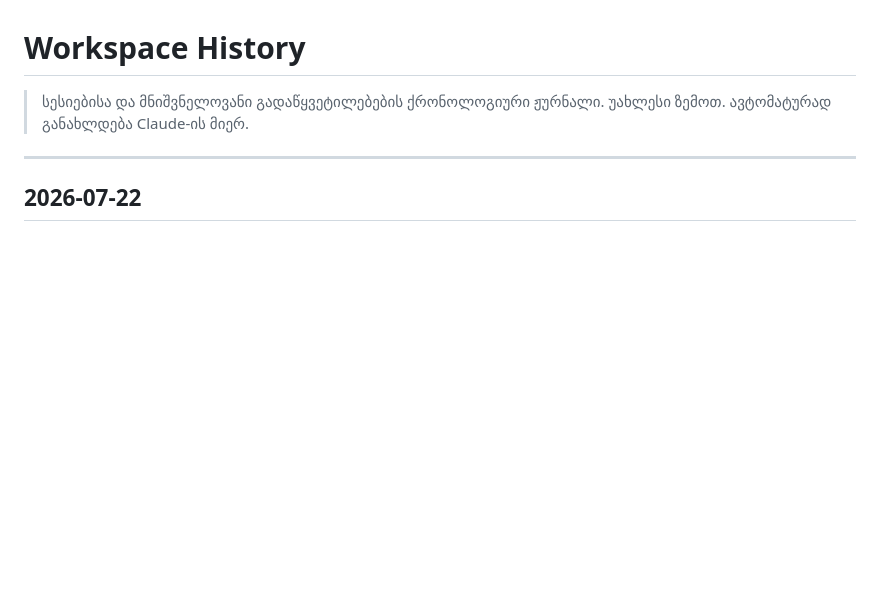
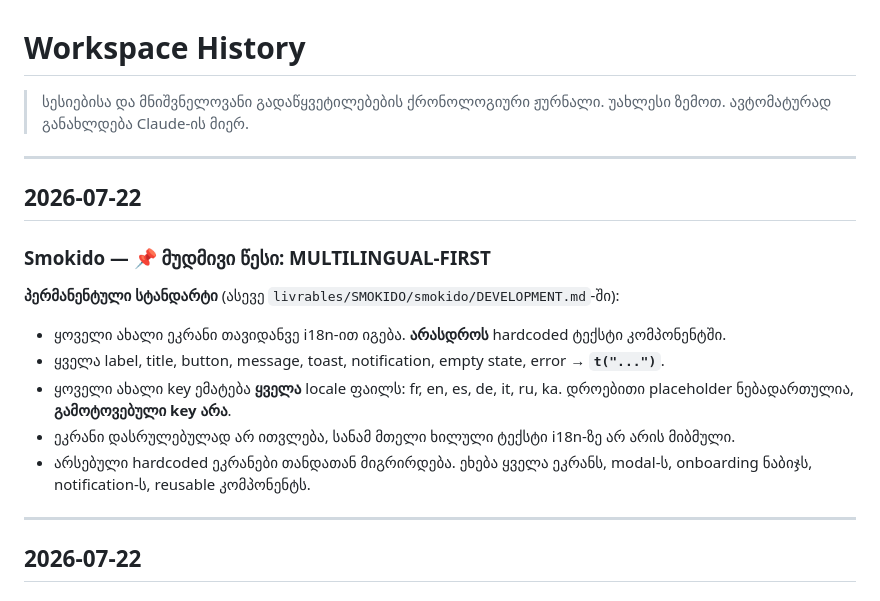
Before and after one commit to tamarI-TM/tamarijs-journal, a Markdown page: context/HISTORY.md, the part around the change. Rendered like a GitHub page; blank space fills up the shorter version.

Commit message:
contexte: règle permanente MULTILINGUAL-FIRST dans HISTORY
Co-Authored-By: Claude Opus 4.8 <noreply@anthropic.com>

```diff
--- a/context/HISTORY.md
+++ b/context/HISTORY.md
@@ -2,6 +2,19 @@
 
 > სესიებისა და მნიშვნელოვანი გადაწყვეტილებების ქრონოლოგიური ჟურნალი.
 > უახლესი ზემოთ. ავტომატურად განახლდება Claude-ის მიერ.
+
+---
+
+## 2026-07-22
+
+### Smokido — 📌 მუდმივი წესი: MULTILINGUAL-FIRST
+
+**პერმანენტული სტანდარტი** (ასევე `livrables/SMOKIDO/smokido/DEVELOPMENT.md`-ში):
+- ყოველი ახალი ეკრანი თავიდანვე i18n-ით იგება. **არასდროს** hardcoded ტექსტი კომპონენტში.
+- ყველა label, title, button, message, toast, notification, empty state, error → **`t("...")`**.
+- ყოველი ახალი key ემატება **ყველა** locale ფაილს: fr, en, es, de, it, ru, ka. დროებითი placeholder ნებადართულია, **გამოტოვებული key არა**.
+- ეკრანი დასრულებულად არ ითვლება, სანამ მთელი ხილული ტექსტი i18n-ზე არ არის მიბმული.
+- არსებული hardcoded ეკრანები თანდათან მიგრირდება. ეხება ყველა ეკრანს, modal-ს, onboarding ნაბიჯს, notification-ს, reusable კომპონენტს.
 
 ---
 
```
